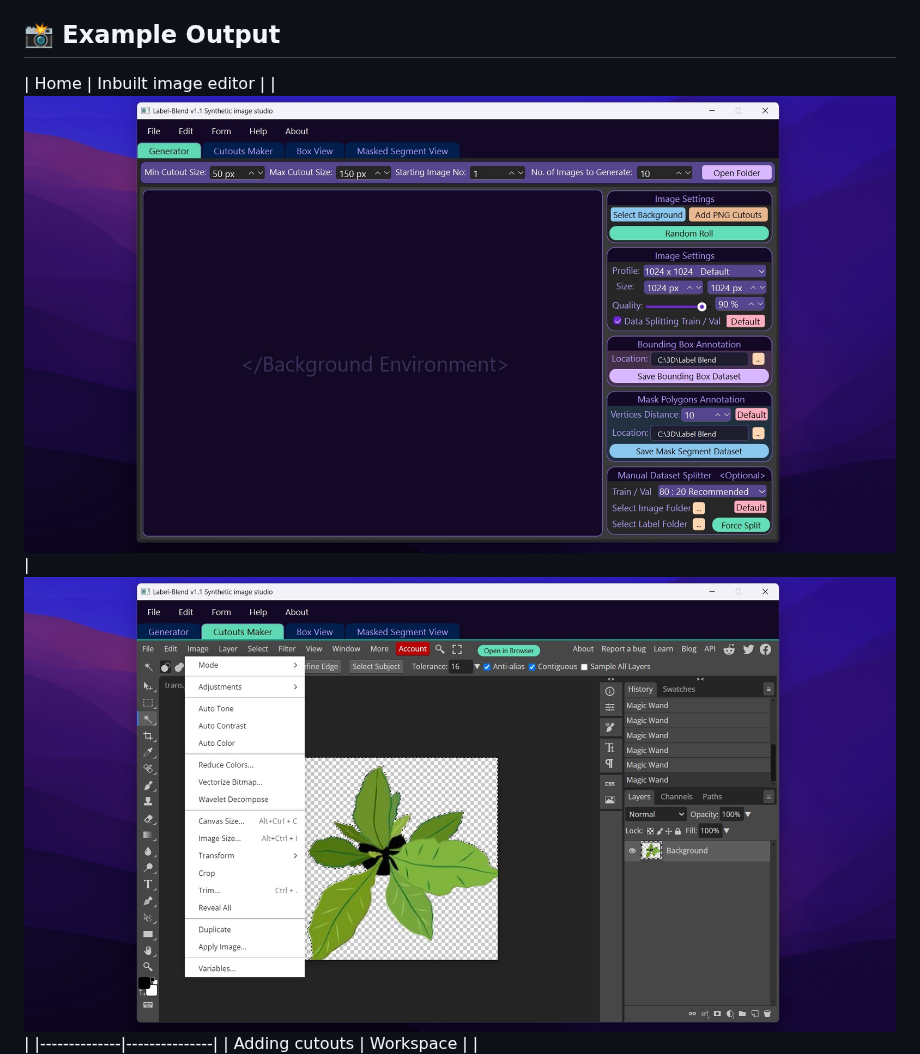
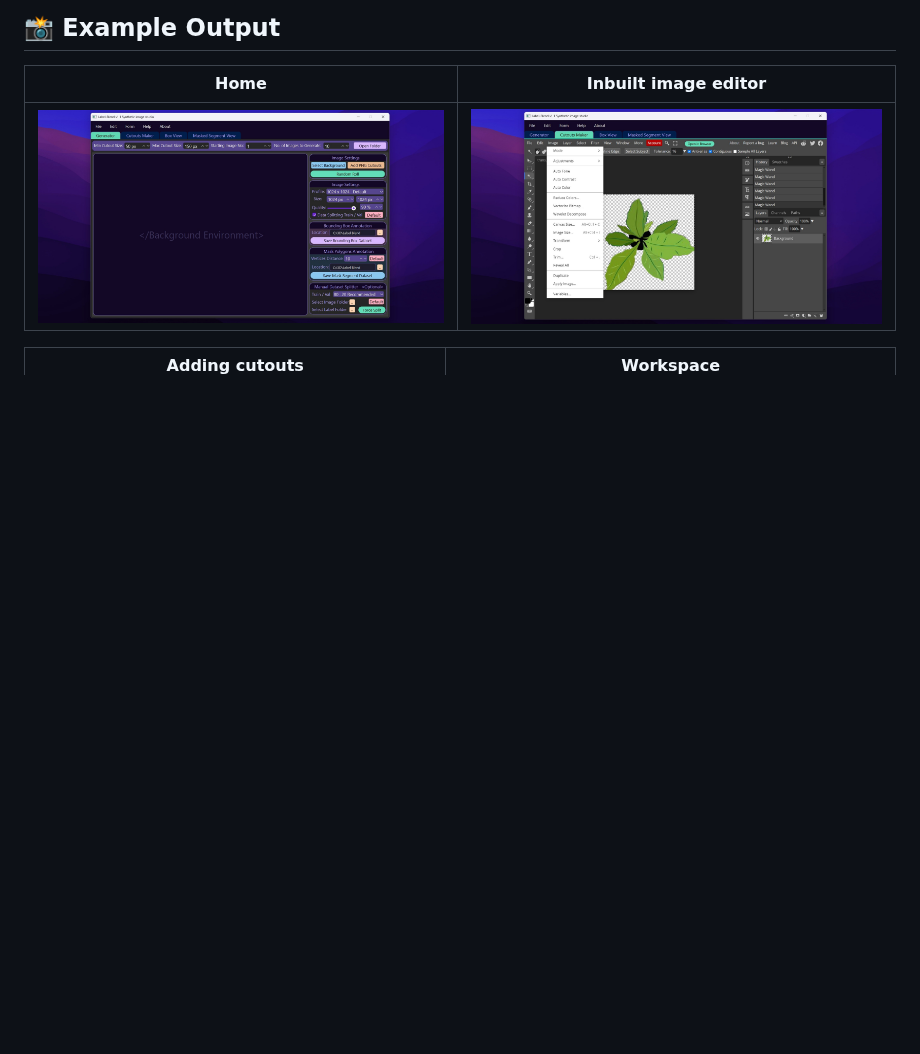
Before and after one commit to Abhii0007/Label-Blend-Studio, a Markdown page: README.md, the part around one of its changes. GitHub-like rendering; blank space fills up the shorter version.

```diff
--- a/README.md
+++ b/README.md
@@ -20,9 +20,11 @@
 ## 📸 Example Output
 
 | Home | Inbuilt image editor |
+|--------------|---------------|
 | ![home](images/Home.jpg) | ![inbuilt_editor](images/inbuilt_editor.jpg) |
+
+| Adding cutouts | Workspace |
 |--------------|---------------|
-| Adding cutouts | Workspace |
 | ![adding_cutouts](images/adding_cutouts.jpg) | ![workspace](images/workspace.jpg) |
 
 | Output structure | Datasets |
```
Also changed, not shown: other parts of README.md (+2 -0 lines).
